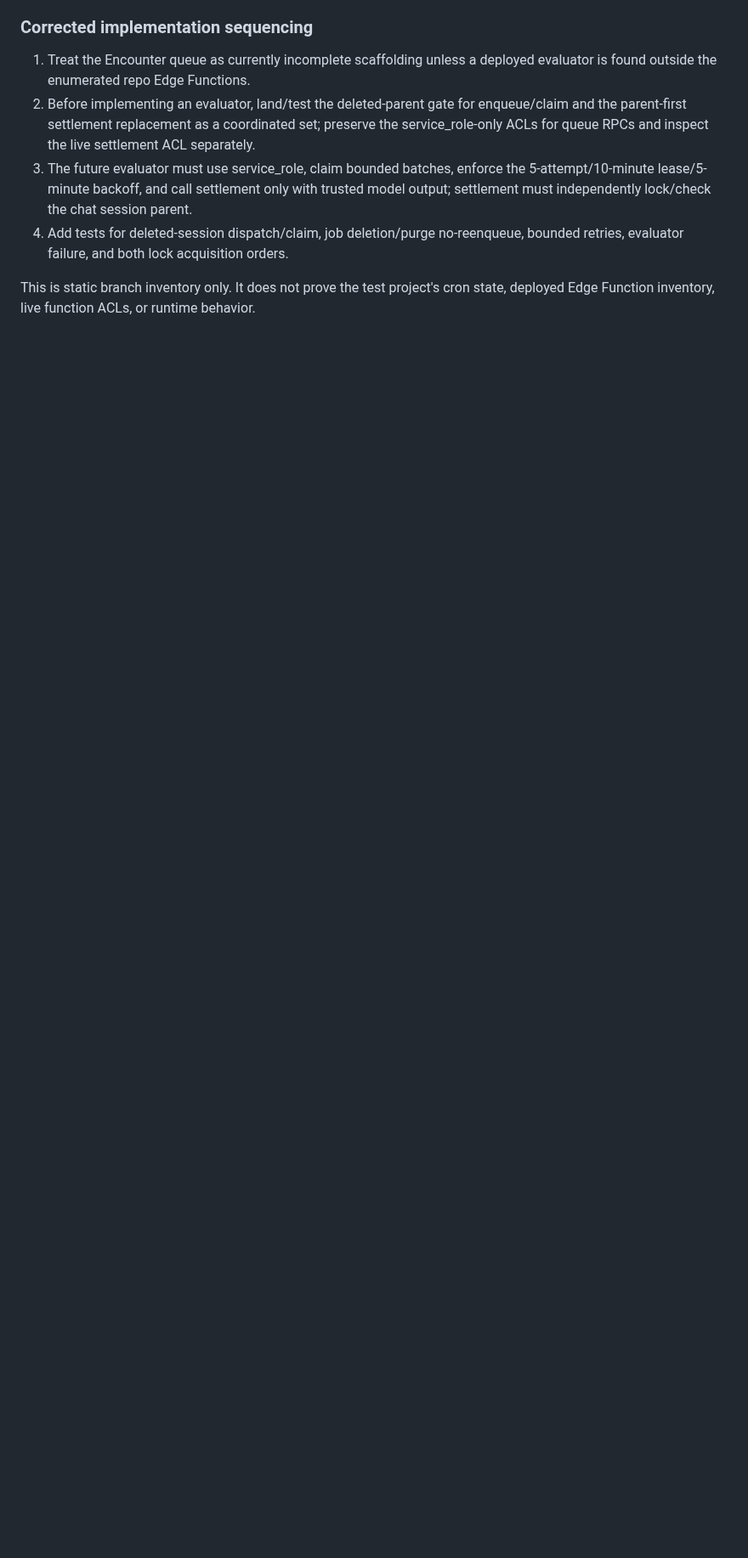
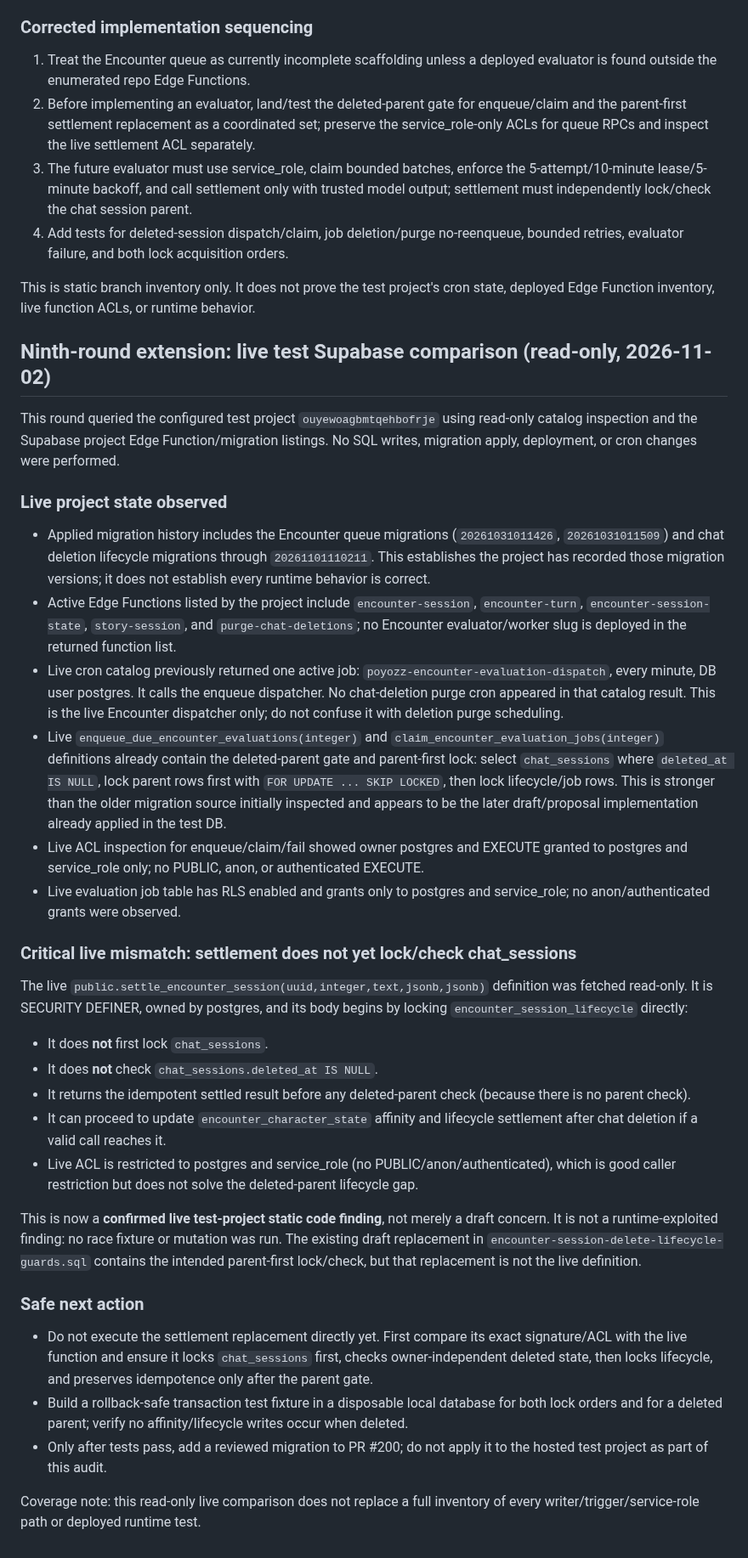
Before and after one commit to elmjp1990-ux/my-ai-roleplay, a Markdown page: supabase/drafts/chat-deletion-sql-writer-path-inventory-2026-11-02.md, the part around the change. Shown at 85% size. Drawn GitHub-style; blank space fills up the shorter version.

Commit message:
docs: record live encounter settlement deletion gap

```diff
--- a/supabase/drafts/chat-deletion-sql-writer-path-inventory-2026-11-02.md
+++ b/supabase/drafts/chat-deletion-sql-writer-path-inventory-2026-11-02.md
@@ -136,3 +136,37 @@ Inspected the branch's complete `supabase/functions/` top-level directory and th
 4. Add tests for deleted-session dispatch/claim, job deletion/purge no-reenqueue, bounded retries, evaluator failure, and both lock acquisition orders.
 
 This is static branch inventory only. It does not prove the test project's cron state, deployed Edge Function inventory, live function ACLs, or runtime behavior.
+
+
+## Ninth-round extension: live test Supabase comparison (read-only, 2026-11-02)
+
+This round queried the configured test project `ouyewoagbmtqehbofrje` using read-only catalog inspection and the Supabase project Edge Function/migration listings. No SQL writes, migration apply, deployment, or cron changes were performed.
+
+### Live project state observed
+
+- Applied migration history includes the Encounter queue migrations (`20261031011426`, `20261031011509`) and chat deletion lifecycle migrations through `20261101110211`. This establishes the project has recorded those migration versions; it does not establish every runtime behavior is correct.
+- Active Edge Functions listed by the project include `encounter-session`, `encounter-turn`, `encounter-session-state`, `story-session`, and `purge-chat-deletions`; no Encounter evaluator/worker slug is deployed in the returned function list.
+- Live cron catalog previously returned one active job: `poyozz-encounter-evaluation-dispatch`, every minute, DB user postgres. It calls the enqueue dispatcher. No chat-deletion purge cron appeared in that catalog result. This is the live Encounter dispatcher only; do not confuse it with deletion purge scheduling.
+- Live `enqueue_due_encounter_evaluations(integer)` and `claim_encounter_evaluation_jobs(integer)` definitions already contain the deleted-parent gate and parent-first lock: select `chat_sessions` where `deleted_at IS NULL`, lock parent rows first with `FOR UPDATE ... SKIP LOCKED`, then lock lifecycle/job rows. This is stronger than the older migration source initially inspected and appears to be the later draft/proposal implementation already applied in the test DB.
+- Live ACL inspection for enqueue/claim/fail showed owner postgres and EXECUTE granted to postgres and service_role only; no PUBLIC, anon, or authenticated EXECUTE.
+- Live evaluation job table has RLS enabled and grants only to postgres and service_role; no anon/authenticated grants were observed.
+
+### Critical live mismatch: settlement does not yet lock/check chat_sessions
+
+The live `public.settle_encounter_session(uuid,integer,text,jsonb,jsonb)` definition was fetched read-only. It is SECURITY DEFINER, owned by postgres, and its body begins by locking `encounter_session_lifecycle` directly:
+
+- It does **not** first lock `chat_sessions`.
+- It does **not** check `chat_sessions.deleted_at IS NULL`.
+- It returns the idempotent settled result before any deleted-parent check (because there is no parent check).
+- It can proceed to update `encounter_character_state` affinity and lifecycle settlement after chat deletion if a valid call reaches it.
+- Live ACL is restricted to postgres and service_role (no PUBLIC/anon/authenticated), which is good caller restriction but does not solve the deleted-parent lifecycle gap.
+
+This is now a **confirmed live test-project static code finding**, not merely a draft concern. It is not a runtime-exploited finding: no race fixture or mutation was run. The existing draft replacement in `encounter-session-delete-lifecycle-guards.sql` contains the intended parent-first lock/check, but that replacement is not the live definition.
+
+### Safe next action
+
+- Do not execute the settlement replacement directly yet. First compare its exact signature/ACL with the live function and ensure it locks `chat_sessions` first, checks owner-independent deleted state, then locks lifecycle, and preserves idempotence only after the parent gate.
+- Build a rollback-safe transaction test fixture in a disposable local database for both lock orders and for a deleted parent; verify no affinity/lifecycle writes occur when deleted.
+- Only after tests pass, add a reviewed migration to PR #200; do not apply it to the hosted test project as part of this audit.
+
+Coverage note: this read-only live comparison does not replace a full inventory of every writer/trigger/service-role path or deployed runtime test.
```
